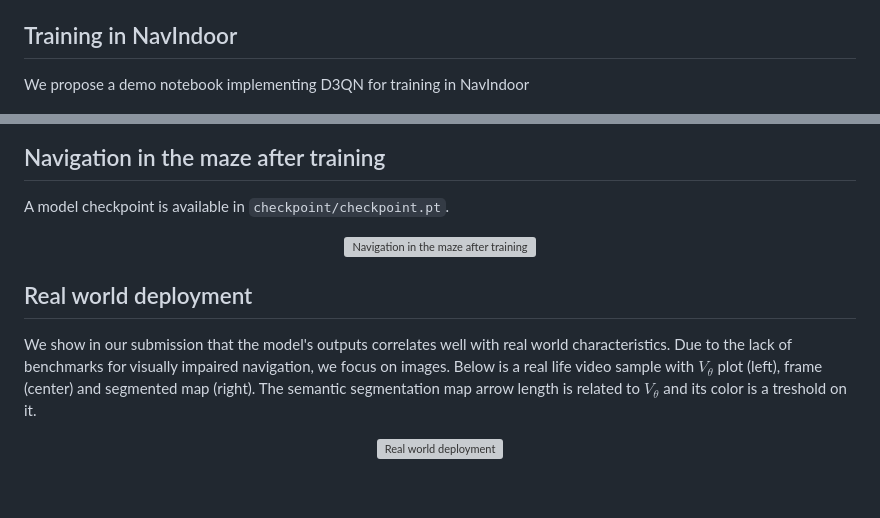
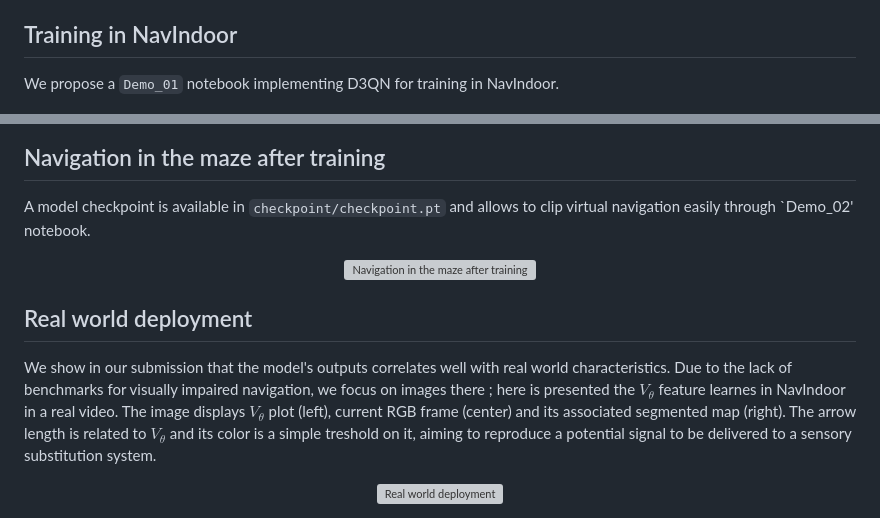
Before and after one commit to PaperID1776/NAVIndoor, a Markdown page: README.md, 2 parts joined by grey strips. Rendered like a GitHub page; blank space fills up the shorter version; grey boxes are pictures that could not be loaded.

```diff
--- a/README.md
+++ b/README.md
@@ -31,7 +31,7 @@ The default reward function `R` is defined as follows:
 
 ## Training in NavIndoor
 
-We propose a demo notebook implementing D3QN for training in NavIndoor
+We propose a `Demo_01` notebook implementing D3QN for training in NavIndoor.
 
 <div align="center">
   <img src="https://github.com/PaperID1776/NAVIndoor/blob/main/images/arch.png" alt="Navigation in the maze after training">
@@ -40,7 +40,7 @@ We propose a demo notebook implementing D3QN for training in NavIndoor
 
 ## Navigation in the maze after training
 
-A model checkpoint is available in `checkpoint/checkpoint.pt`.
+A model checkpoint is available in `checkpoint/checkpoint.pt` and allows to clip virtual navigation easily through `Demo_02' notebook.
 
 <div align="center">
   <img src="https://github.com/PaperID1776/NAVIndoor/blob/main/images/explore.gif" alt="Navigation in the maze after training">
@@ -48,7 +48,7 @@ A model checkpoint is available in `checkpoint/checkpoint.pt`.
 
 ## Real world deployment
 
-We show in our submission that the model's outputs correlates well with real world characteristics. Due to the lack of benchmarks for visually impaired navigation, we focus on images. Below is a real life video sample with $V_{\theta}$ plot (left), frame (center) and segmented map (right). The semantic segmentation map arrow length is related to $V_{\theta}$ and its color is a treshold on it.
+We show in our submission that the model's outputs correlates well with real world characteristics. Due to the lack of benchmarks for visually impaired navigation, we focus on images there ; here is presented the $V_{\theta}$ feature learnes in NavIndoor in a real video. The image displays $V_{\theta}$ plot (left), current RGB frame (center) and its associated segmented map (right). The arrow length is related to $V_{\theta}$ and its color is a simple treshold on it, aiming to reproduce a potential signal to be delivered to a sensory substitution system.
 
 <div align="center">
   <img src="https://github.com/PaperID1776/NAVIndoor/blob/main/images/output.gif" alt="Real world deployment">
```
